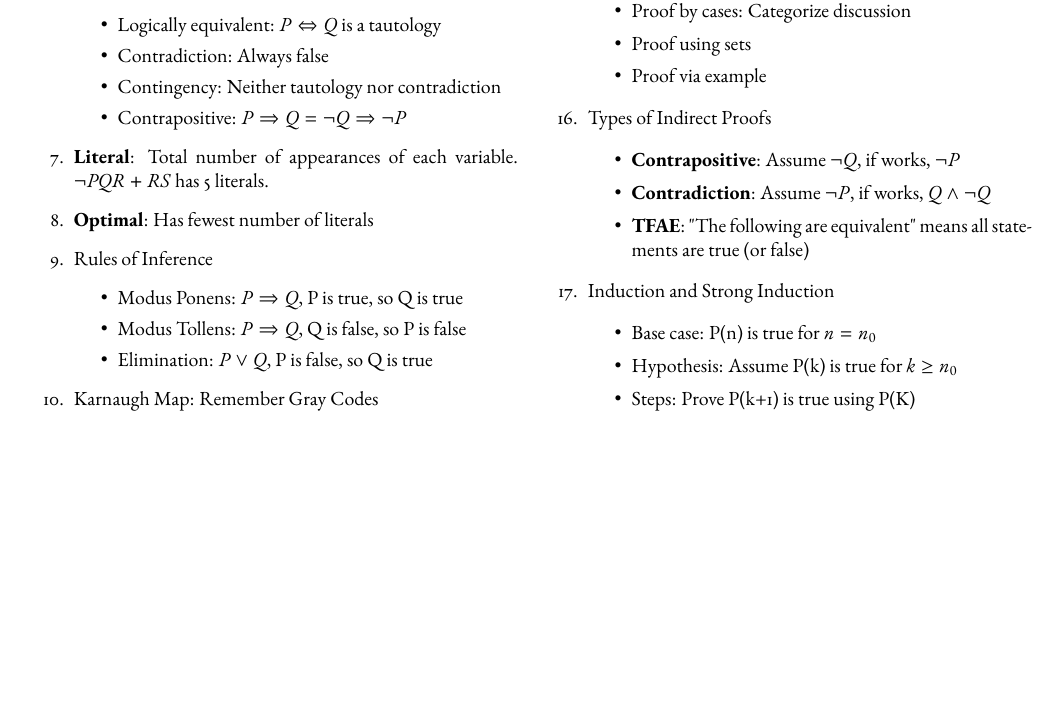
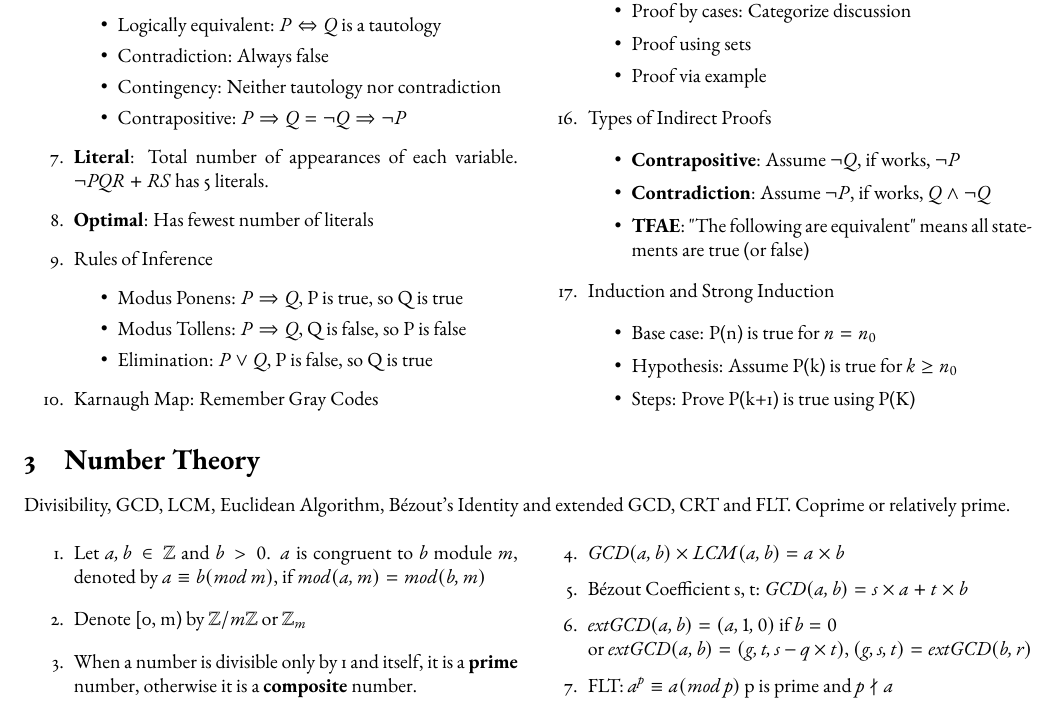
Before and after one commit to vonhyou/Discrete-Math-Cheatsheet, a LaTeX document (main.tex): part of page 2 of 2, cut so that both start at the same text, the shorter picture padded with empty space. Compiled offline with pdfLaTeX.

Commit message:
Add Number Theory

```diff
--- a/main.tex
+++ b/main.tex
@@ -170,4 +170,24 @@ A \textbf{function} from set $ \mathbb{A} $ to set $ \mathbb{B} $ is a mapping s
 
 \end{multicols}
 
+\begin{multicols}{2}
+[
+\section{Number Theory}
+Divisibility, GCD, LCM, Euclidean Algorithm, Bézout's Identity and extended GCD, CRT and FLT. Coprime or relatively prime.
+]
+
+\begin{enumerate}
+    \item Let $a, b \in \mathbb{Z}$ and $b > 0$. $a$ is congruent to $b$ module $m$,
+    denoted by $a \equiv b (mod\, m)$, if $mod(a, m) = mod(b, m)$
+    \item Denote [0, m) by $\mathbb{Z}/m\mathbb{Z}$ or $\mathbb{Z}_m$
+    \item When a number is divisible only by 1 and itself, it is a \textbf{prime} number, otherwise it is a \textbf{composite} number.
+    \item $GCD(a, b) \times LCM(a, b) = a \times b$
+    \item Bézout Coefficient s, t: $GCD(a, b) = s \times a + t \times b$
+    \item $extGCD(a, b) = (a, 1, 0)$ if $b = 0$ \\
+    or $extGCD(a, b) = (g, t, s - q \times t)$, $(g, s, t) = extGCD(b, r)$
+    \item FLT: $a^p \equiv a (mod\, p)$ p is prime and $p \not \mid a$
+\end{enumerate}
+
+\end{multicols}
+
 \end{document}
```
